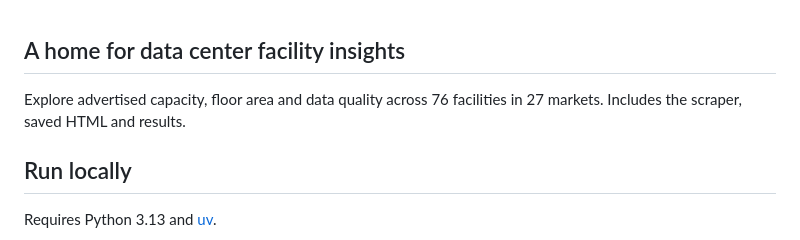
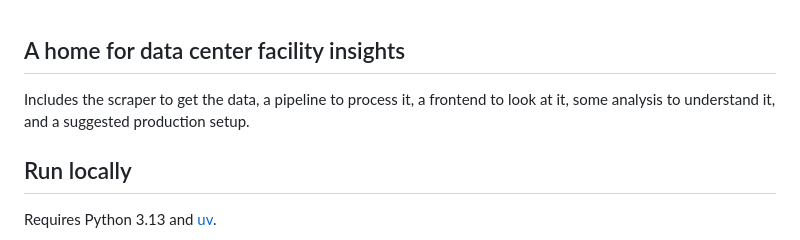
Before and after one commit to gustofied/home, a Markdown page: README.md, the part around the change. Drawn GitHub-style.

Commit message:
Use agreed README introduction

```diff
--- a/README.md
+++ b/README.md
@@ -1,6 +1,6 @@
 ## A home for data center facility insights
 
-Explore advertised capacity, floor area and data quality across 76 facilities in 27 markets. Includes the scraper, saved HTML and results.
+Includes the scraper to get the data, a pipeline to process it, a frontend to look at it, some analysis to understand it, and a suggested production setup.
 
 ## Run locally
 
```
